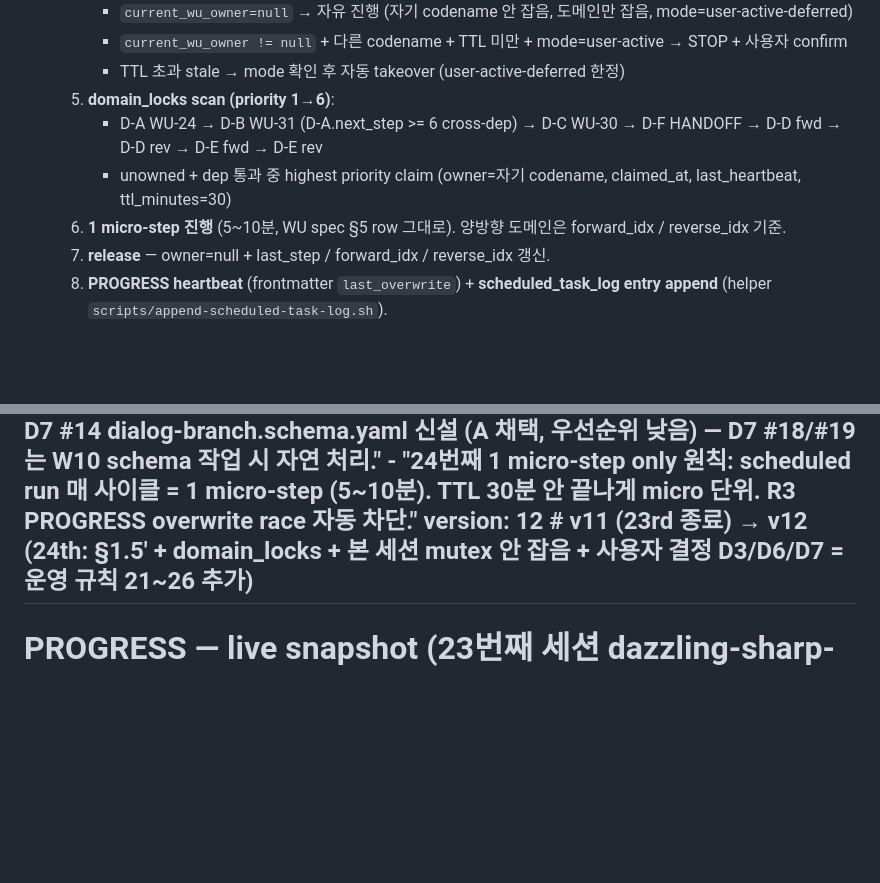
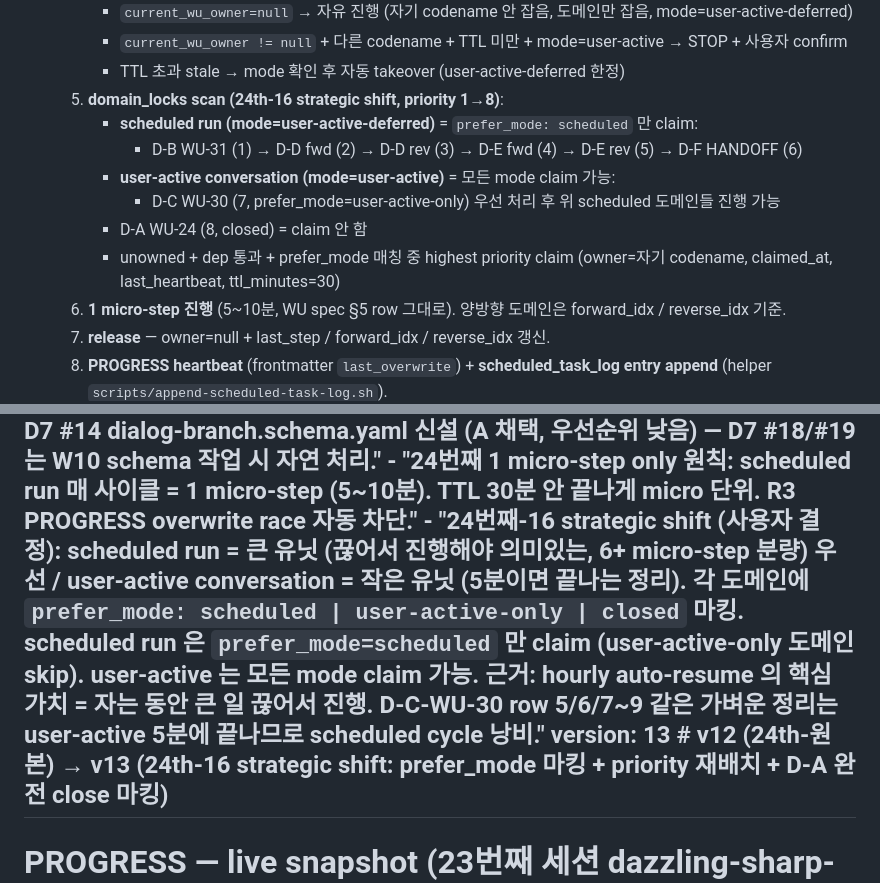
Before and after one commit to MJ-0701/solon-mvp, a Markdown page: 2026-04-19-sfs-v0.4/PROGRESS.md, 2 parts joined by grey strips. Rendered like a GitHub page; blank space fills up the shorter version.

```diff
--- a/2026-04-19-sfs-v0.4/PROGRESS.md
+++ b/2026-04-19-sfs-v0.4/PROGRESS.md
@@ -290,9 +296,13 @@ resume_hint:
        - `current_wu_owner=null` → 자유 진행 (자기 codename 안 잡음, 도메인만 잡음, mode=user-active-deferred)
        - `current_wu_owner != null` + 다른 codename + TTL 미만 + mode=user-active → STOP + 사용자 confirm
        - TTL 초과 stale → mode 확인 후 자동 takeover (user-active-deferred 한정)
-    5. **domain_locks scan (priority 1→6)**:
-       - D-A WU-24 → D-B WU-31 (D-A.next_step >= 6 cross-dep) → D-C WU-30 → D-F HANDOFF → D-D fwd → D-D rev → D-E fwd → D-E rev
-       - unowned + dep 통과 중 highest priority claim (owner=자기 codename, claimed_at, last_heartbeat, ttl_minutes=30)
+    5. **domain_locks scan (24th-16 strategic shift, priority 1→8)**:
+       - **scheduled run (mode=user-active-deferred)** = `prefer_mode: scheduled` 만 claim:
+         - D-B WU-31 (1) → D-D fwd (2) → D-D rev (3) → D-E fwd (4) → D-E rev (5) → D-F HANDOFF (6)
+       - **user-active conversation (mode=user-active)** = 모든 mode claim 가능:
+         - D-C WU-30 (7, prefer_mode=user-active-only) 우선 처리 후 위 scheduled 도메인들 진행 가능
+       - D-A WU-24 (8, closed) = claim 안 함
+       - unowned + dep 통과 + prefer_mode 매칭 중 highest priority claim (owner=자기 codename, claimed_at, last_heartbeat, ttl_minutes=30)
     6. **1 micro-step 진행** (5~10분, WU spec §5 row 그대로). 양방향 도메인은 forward_idx / reverse_idx 기준.
     7. **release** — owner=null + last_step / forward_idx / reverse_idx 갱신.
     8. **PROGRESS heartbeat** (frontmatter `last_overwrite`) + **scheduled_task_log entry append** (helper `scripts/append-scheduled-task-log.sh`).
@@ -365,7 +375,8 @@ resume_hint:
     - "24번째 본 conversation 세션 mutex 안 잡음: 24th 정리 only. current_wu_owner=null. scheduled run 들이 mode=user-active-deferred 로 picking up. 1:00 AM hourly scheduled task 등록. domain_locks 가 actual lock primitive — 사용자 결정 D3/D6/D7 수신 + §1.5' 1줄 수정 + scheduled task description 작성 + PROGRESS 갱신 의 정리 작업만."
     - "24번째 사용자 결정 3건 resolved: D3 dual-track 유지 (single 전환 영향범위 큼 → 보류) / D6 WU-31 spec default 4건 모두 OK (allowlist 8파일 + checksum sha256 + commit msg 표준 + Phase timing) / D7 #14 dialog-branch.schema.yaml 신설 (A 채택, 우선순위 낮음) — D7 #18/#19 는 W10 schema 작업 시 자연 처리."
     - "24번째 1 micro-step only 원칙: scheduled run 매 사이클 = 1 micro-step (5~10분). TTL 30분 안 끝나게 micro 단위. R3 PROGRESS overwrite race 자동 차단."
-  version: 12   # v11 (23rd 종료) → v12 (24th: §1.5' + domain_locks + 본 세션 mutex 안 잡음 + 사용자 결정 D3/D6/D7 = 운영 규칙 21~26 추가)
+    - "24번째-16 strategic shift (사용자 결정): scheduled run = 큰 유닛 (끊어서 진행해야 의미있는, 6+ micro-step 분량) 우선 / user-active conversation = 작은 유닛 (5분이면 끝나는 정리). 각 도메인에 `prefer_mode: scheduled | user-active-only | closed` 마킹. scheduled run 은 `prefer_mode=scheduled` 만 claim (user-active-only 도메인 skip). user-active 는 모든 mode claim 가능. 근거: hourly auto-resume 의 핵심 가치 = 자는 동안 큰 일 끊어서 진행. D-C-WU-30 row 5/6/7~9 같은 가벼운 정리는 user-active 5분에 끝나므로 scheduled cycle 낭비."
+  version: 13   # v12 (24th-원본) → v13 (24th-16 strategic shift: prefer_mode 마킹 + priority 재배치 + D-A 완전 close 마킹)
 ---
 
 # PROGRESS — live snapshot (23번째 세션 dazzling-sharp-euler, WU-31 신설 spec only / WU-24 current 유지)
```
Also changed, not shown: other parts of 2026-04-19-sfs-v0.4/PROGRESS.md (+16 -10 lines).
